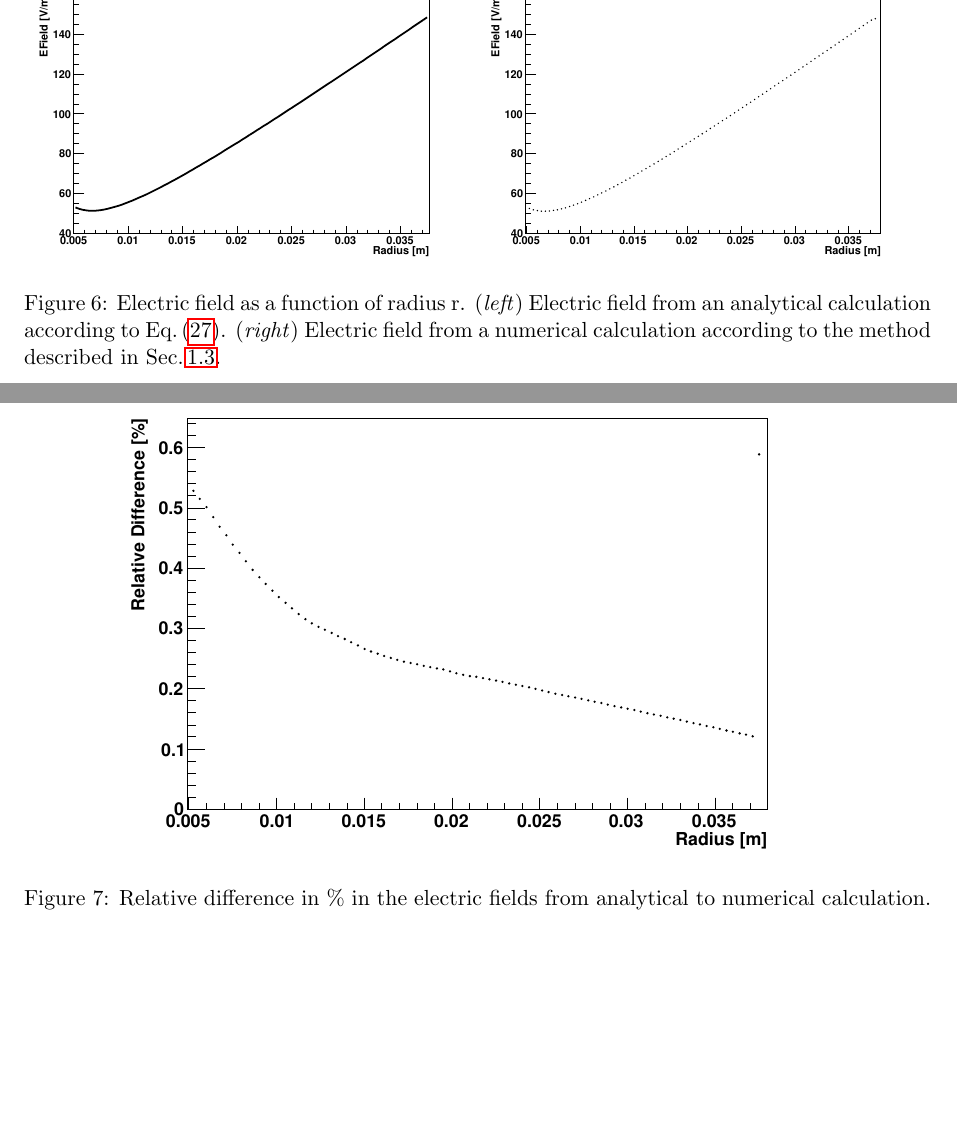
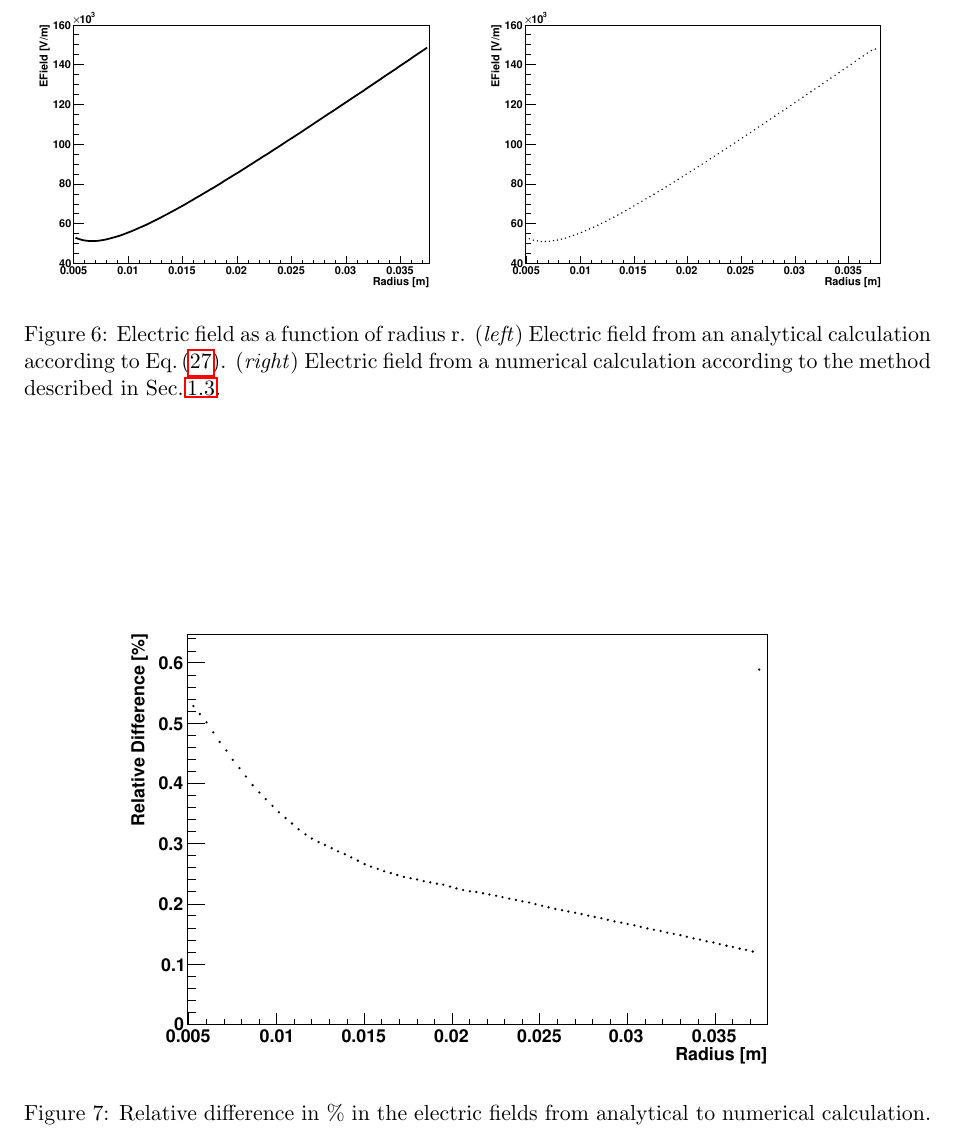
Before and after one commit to jintonic/GSTR-08-M007, a LaTeX paper (GSTR-08-M007.tex, which reads vfield.tex): two parts of pages 11 and 12 of 13 before the commit and part of page 11 of 13 after it, the two joined at a grey line, cut at the place of the change, the shorter picture padded with empty space. Compiled offline with pdfLaTeX.

Commit message:
changed the figure position options. Jing
git-svn-id: file:///home/jingliu/home/jing.liu/svn/PSSnote/trunk@183 a066fb6a-a811-11dc-9a5e-f027034fa78f

```diff
--- a/vfield.tex
+++ b/vfield.tex
@@ -13,7 +13,7 @@ The result of the analytic and numeric calculation of the electric field for a 1
 %%%%%%%%
 %%Figure: EFields
 %%%%%%%%
-\begin{figure}
+\begin{figure}[tbhp]
   \centering
   \includegraphics[width=0.49\textwidth]{EFieldAnalytical.eps}
   \includegraphics[width=0.49\textwidth]{EFieldNum.eps}
@@ -26,7 +26,7 @@ The relative difference of the electric field from the analytical and numerical
 %%%%%%%%
 %%Figure: relative difference
 %%%%%%%%
-\begin{figure}[tbh]
+\begin{figure}[tbhp]
   \centering
   \includegraphics[width=0.8\textwidth]{relativeDifference_Num-Analyt.eps}
   \caption{Relative difference in \% in the electric fields from analytical to numerical calculation.}
```
